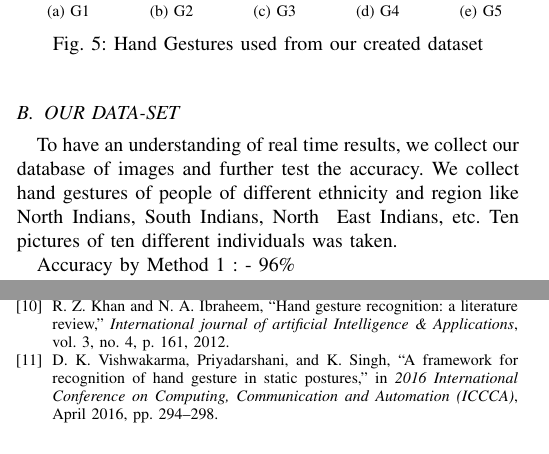
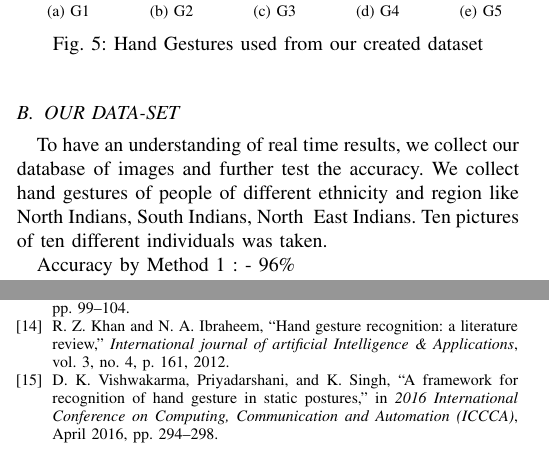
Before and after one commit to Sagn1k/Hand_Gesture, a LaTeX paper (Latex work/Hand.tex): two parts of the columns of pages 4 and 5 of 5, joined at a grey line, cut so that both start at the same text. Compiled offline with pdfLaTeX.

```diff
--- a/Latex work/Hand.tex
+++ b/Latex work/Hand.tex
@@ -895,7 +895,7 @@
 \caption{Hand Gestures used from our created dataset}
 \end{figure}
 
-To have an understanding of real\- time results, we collect our database of images and further test the accuracy. We collect hand gestures of people of different ethnicity and region like North Indians, South Indians, North \- East Indians, etc. Ten pictures of ten different individuals was taken.
+To have an understanding of real\- time results, we collect our database of images and further test the accuracy. We collect hand gestures of people of different ethnicity and region like North Indians, South Indians, North \- East Indians. Ten pictures of ten different individuals was taken.
 
 Accuracy by Method 1 : - 96\%
 
```
Also changed, not shown: Latex work/Hand.bbl, Latex work/Hand.pdf, 4 other files.
